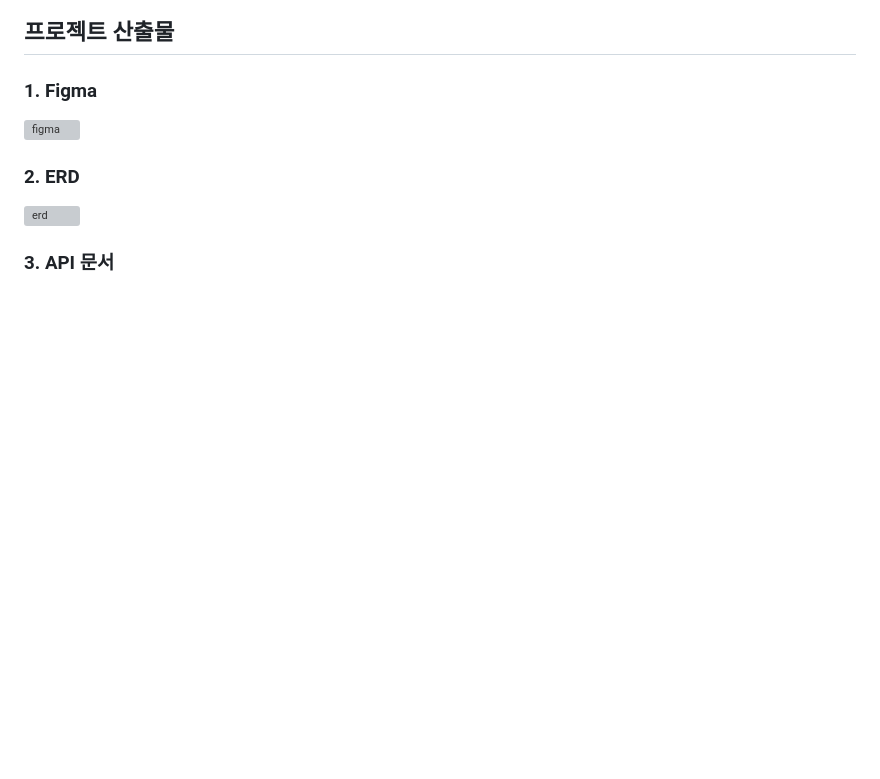
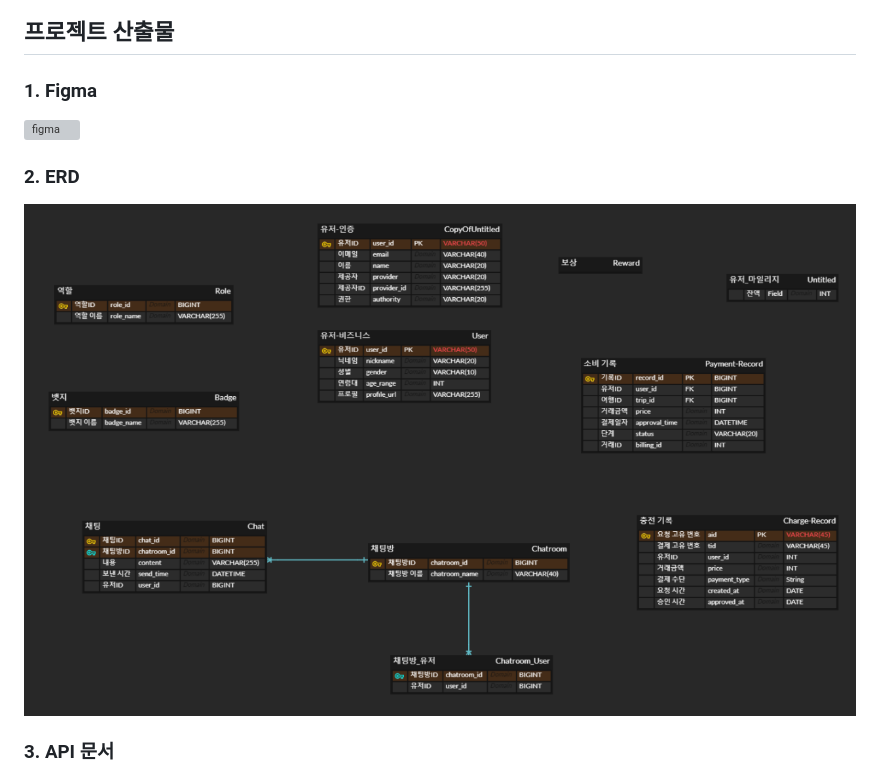
Before and after one commit to narang-trip/frontend, a Markdown page: README.md, the part around one of its changes. GitHub-like rendering; folded sections open; blank space fills up the shorter version; grey boxes are pictures that could not be loaded.

```diff
--- a/README.md
+++ b/README.md
@@ -269,7 +269,7 @@ Git flow 사용을 위해 우아한 형제들의 [git flow](https://techblog.woo
 <br>
 
 ### 2. ERD
-![erd](./assets/a701_ERD.PNG)
+![erd](./assets/a701_ERD.png)
 <br>
 
 ### 3. API 문서
```
Also changed, not shown: other parts of README.md (+1 -1 lines).
